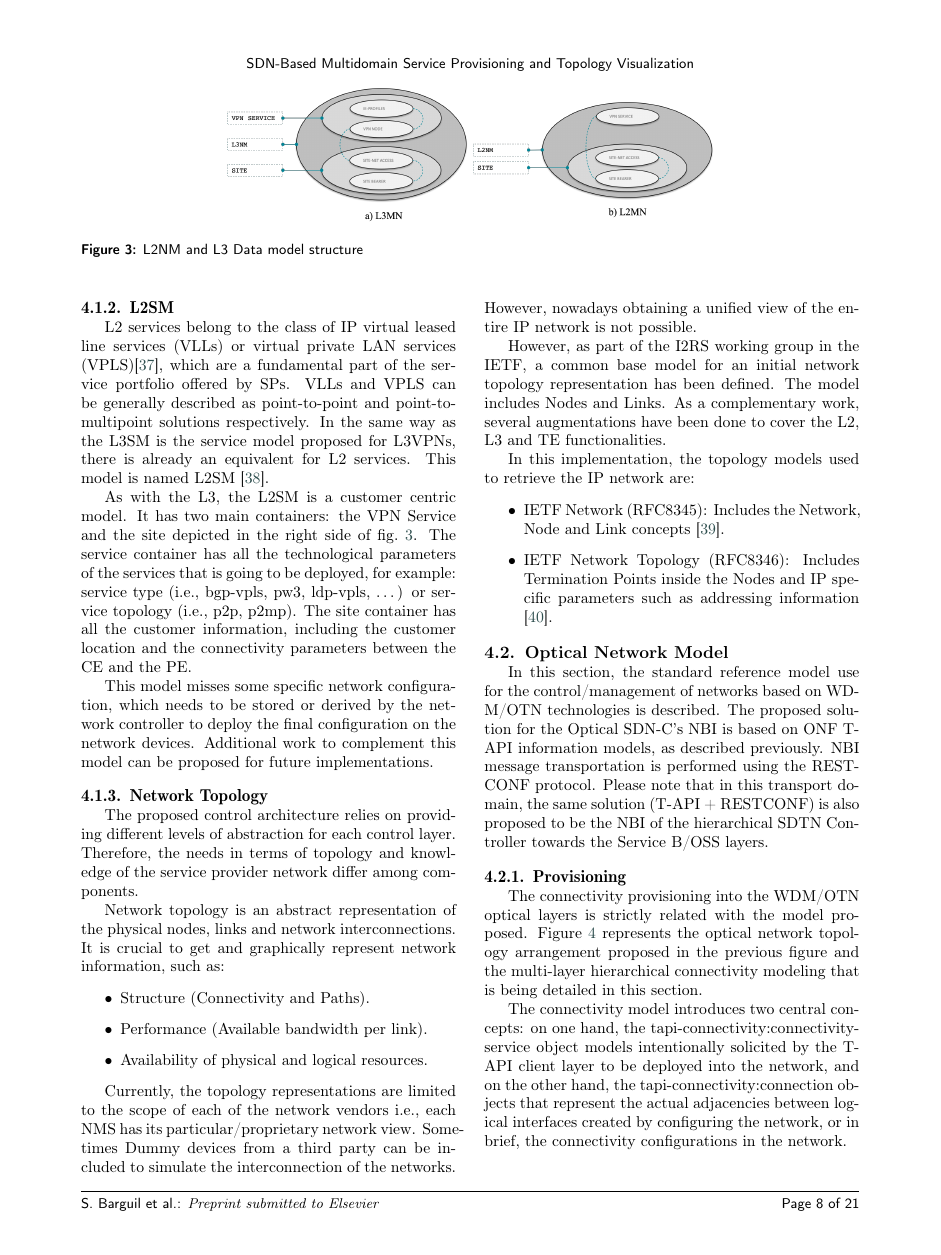
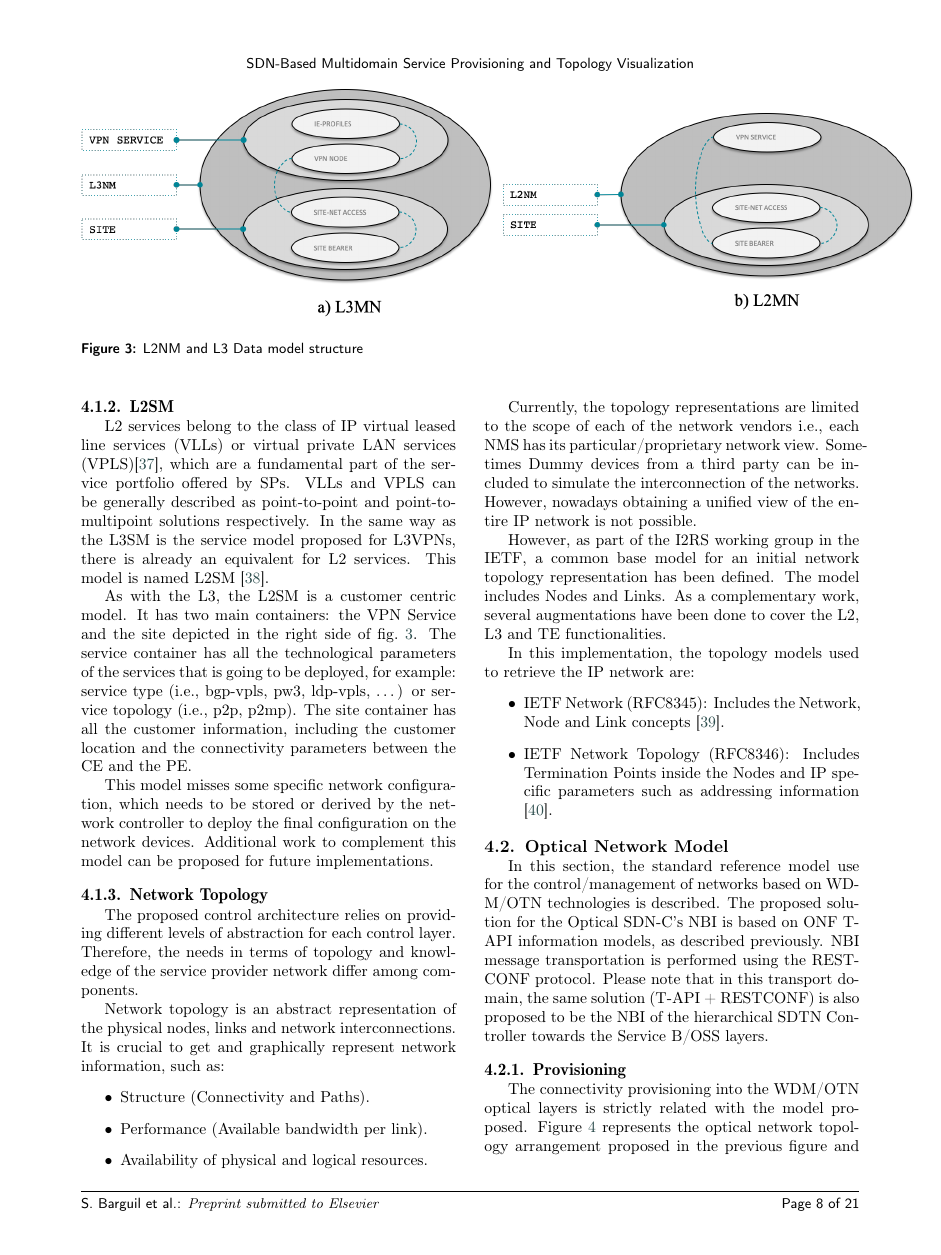
Before and after one commit to sbarguil/Computer_Networks_SDTN_Test, a LaTeX paper (SDTN_Networks_v2.tex): page 8 of 21. Compiled offline with pdfLaTeX; a LaTeX package or settings file that is missing is left out.

Commit message:
Updates from Overleaf

```diff
--- a/SDTN_Networks_v2.tex
+++ b/SDTN_Networks_v2.tex
@@ -323,7 +323,7 @@ The left side of the \cref{FIG:l3nm} shows the structure of the L3NM YANG data m
 
 \begin{figure*}
 	\centering
-		\includegraphics[scale=0.35]{figs/L3NM_L2NM.png}
+		\includegraphics[scale=0.6]{figs/L3NM_L2NM.png}
 	\caption{L2NM and L3 Data model structure}
 	\label{FIG:l3nm}
 \end{figure*}
```
